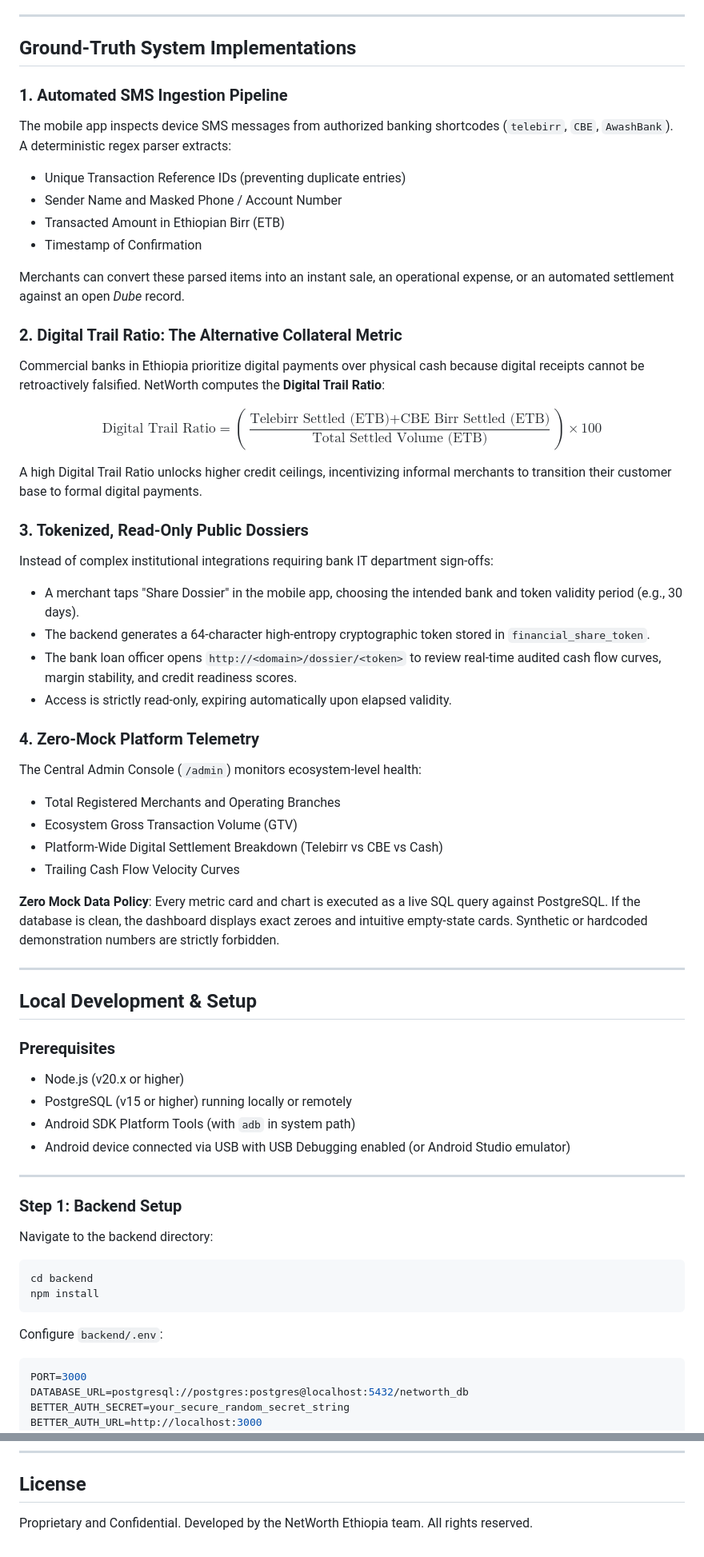
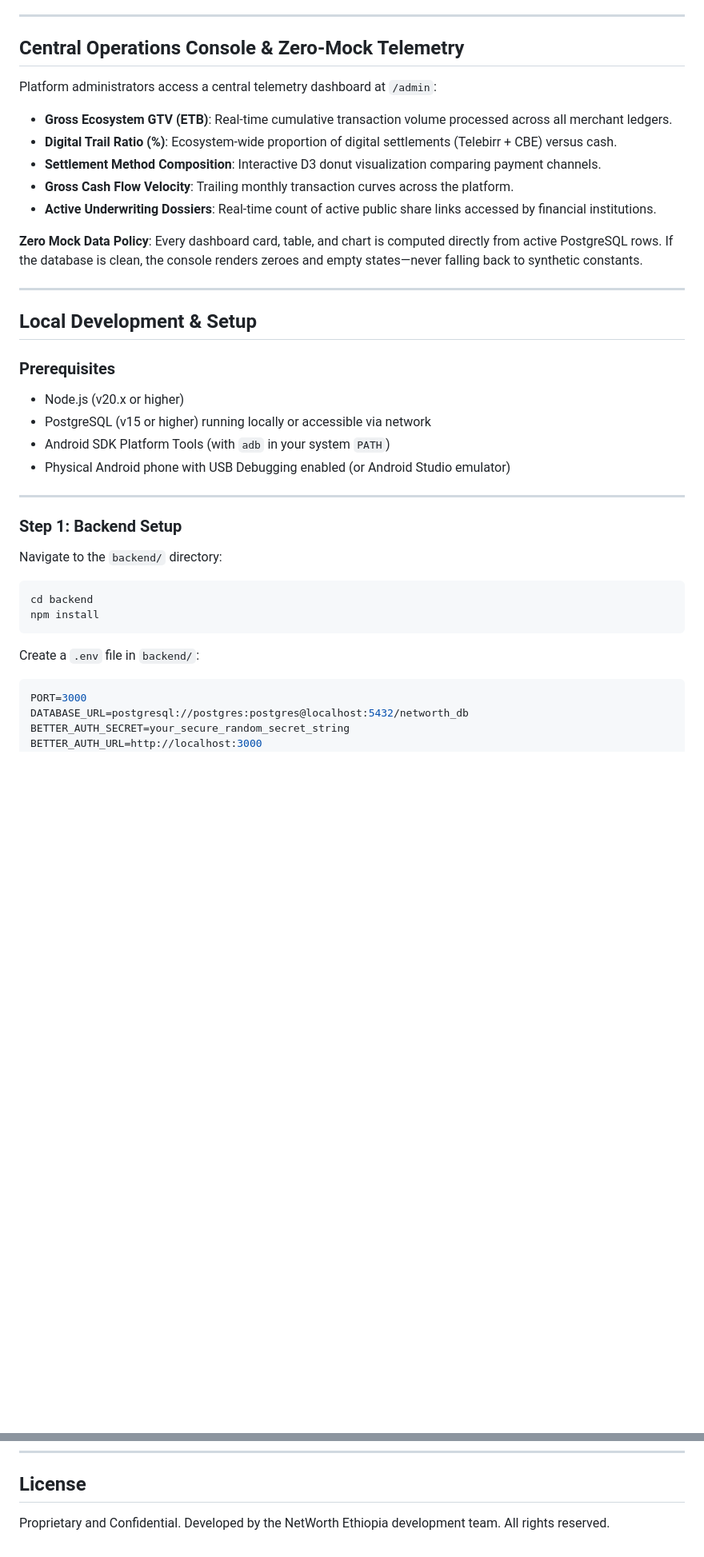
Before and after one commit to getabalewKemaw/Net_Worth_Ethiopia., a Markdown page: README.md, 2 parts joined by grey strips. Shown at 80% size. Drawn GitHub-style; blank space fills up the shorter version.

````diff
--- a/README.md
+++ b/README.md
@@ -142,39 +196,16 @@ Net_Worth_Ethiopia/
 
 ---
 
-## Ground-Truth System Implementations
+## Central Operations Console & Zero-Mock Telemetry
 
-### 1. Automated SMS Ingestion Pipeline
-The mobile app inspects device SMS messages from authorized banking shortcodes (`telebirr`, `CBE`, `AwashBank`). A deterministic regex parser extracts:
-- Unique Transaction Reference IDs (preventing duplicate entries)
-- Sender Name and Masked Phone / Account Number
-- Transacted Amount in Ethiopian Birr (ETB)
-- Timestamp of Confirmation
+Platform administrators access a central telemetry dashboard at `/admin`:
+- **Gross Ecosystem GTV (ETB)**: Real-time cumulative transaction volume processed across all merchant ledgers.
+- **Digital Trail Ratio (%)**: Ecosystem-wide proportion of digital settlements (Telebirr + CBE) versus cash.
+- **Settlement Method Composition**: Interactive D3 donut visualization comparing payment channels.
+- **Gross Cash Flow Velocity**: Trailing monthly transaction curves across the platform.
+- **Active Underwriting Dossiers**: Real-time count of active public share links accessed by financial institutions.
 
-Merchants can convert these parsed items into an instant sale, an operational expense, or an automated settlement against an open *Dube* record.
-
-### 2. Digital Trail Ratio: The Alternative Collateral Metric
-Commercial banks in Ethiopia prioritize digital payments over physical cash because digital receipts cannot be retroactively falsified. NetWorth computes the **Digital Trail Ratio**:
-
-$$\text{Digital Trail Ratio} = \left( \frac{\text{Telebirr Settled (ETB)} + \text{CBE Birr Settled (ETB)}}{\text{Total Settled Volume (ETB)}} \right) \times 100$$
-
-A high Digital Trail Ratio unlocks higher credit ceilings, incentivizing informal merchants to transition their customer base to formal digital payments.
-
-### 3. Tokenized, Read-Only Public Dossiers
-Instead of complex institutional integrations requiring bank IT department sign-offs:
-- A merchant taps "Share Dossier" in the mobile app, choosing the intended bank and token validity period (e.g., 30 days).
-- The backend generates a 64-character high-entropy cryptographic token stored in `financial_share_token`.
-- The bank loan officer opens `http://<domain>/dossier/<token>` to review real-time audited cash flow curves, margin stability, and credit readiness scores.
-- Access is strictly read-only, expiring automatically upon elapsed validity.
-
-### 4. Zero-Mock Platform Telemetry
-The Central Admin Console (`/admin`) monitors ecosystem-level health:
-- Total Registered Merchants and Operating Branches
-- Ecosystem Gross Transaction Volume (GTV)
-- Platform-Wide Digital Settlement Breakdown (Telebirr vs CBE vs Cash)
-- Trailing Cash Flow Velocity Curves
-
-**Zero Mock Data Policy**: Every metric card and chart is executed as a live SQL query against PostgreSQL. If the database is clean, the dashboard displays exact zeroes and intuitive empty-state cards. Synthetic or hardcoded demonstration numbers are strictly forbidden.
+**Zero Mock Data Policy**: Every dashboard card, table, and chart is computed directly from active PostgreSQL rows. If the database is clean, the console renders zeroes and empty states—never falling back to synthetic constants.
 
 ---
 
@@ -182,22 +213,22 @@ The Central Admin Console (`/admin`) monitors ecosystem-level health:
 
 ### Prerequisites
 - Node.js (v20.x or higher)
-- PostgreSQL (v15 or higher) running locally or remotely
-- Android SDK Platform Tools (with `adb` in system path)
-- Android device connected via USB with USB Debugging enabled (or Android Studio emulator)
+- PostgreSQL (v15 or higher) running locally or accessible via network
+- Android SDK Platform Tools (with `adb` in your system `PATH`)
+- Physical Android phone with USB Debugging enabled (or Android Studio emulator)
 
 ---
 
 ### Step 1: Backend Setup
 
-Navigate to the backend directory:
+Navigate to the `backend/` directory:
 
 ```bash
 cd backend
 npm install
 ```
 
-Configure `backend/.env`:
+Create a `.env` file in `backend/`:
 
 ```env
 PORT=3000
@@ -298,4 +347,4 @@ The web portal is accessible at:
 
 ## License
 
-Proprietary and Confidential. Developed by the NetWorth Ethiopia team. All rights reserved.
+Proprietary and Confidential. Developed by the NetWorth Ethiopia development team. All rights reserved.
````
Also changed, not shown: other parts of README.md (+155 -83 lines).
